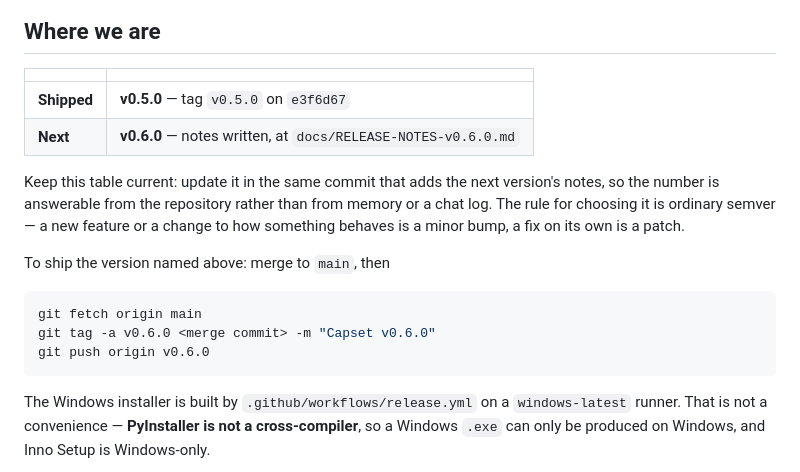
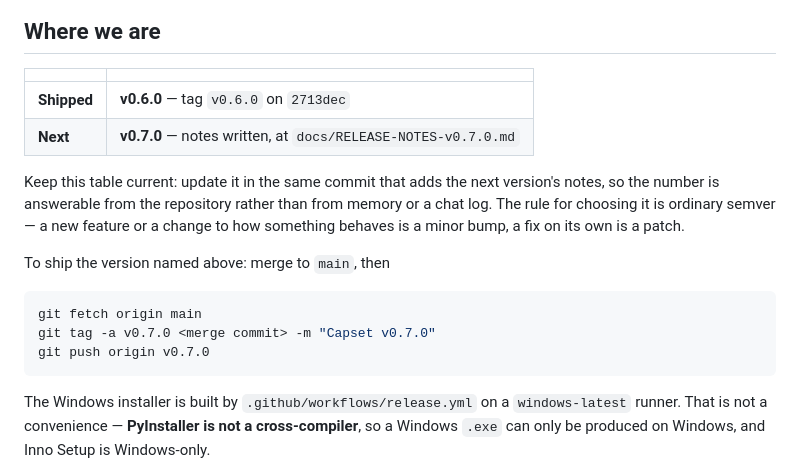
Before and after one commit to HazrdDesign/Capset, a Markdown page: docs/RELEASING.md, the part around the change. Rendered like a GitHub page.

````diff
--- a/docs/RELEASING.md
+++ b/docs/RELEASING.md
@@ -4,8 +4,8 @@
 
 | | |
 |---|---|
-| **Shipped** | **v0.5.0** — tag `v0.5.0` on `e3f6d67` |
-| **Next** | **v0.6.0** — notes written, at `docs/RELEASE-NOTES-v0.6.0.md` |
+| **Shipped** | **v0.6.0** — tag `v0.6.0` on `2713dec` |
+| **Next** | **v0.7.0** — notes written, at `docs/RELEASE-NOTES-v0.7.0.md` |
 
 Keep this table current: update it in the same commit that adds the next
 version's notes, so the number is answerable from the repository rather than
@@ -17,8 +17,8 @@ To ship the version named above: merge to `main`, then
 
 ```bash
 git fetch origin main
-git tag -a v0.6.0 <merge commit> -m "Capset v0.6.0"
-git push origin v0.6.0
+git tag -a v0.7.0 <merge commit> -m "Capset v0.7.0"
+git push origin v0.7.0
 ```
 
 The Windows installer is built by `.github/workflows/release.yml` on a
````
Also changed, not shown: docs/RELEASE-NOTES-v0.7.0.md (added, +113 -0 lines).
